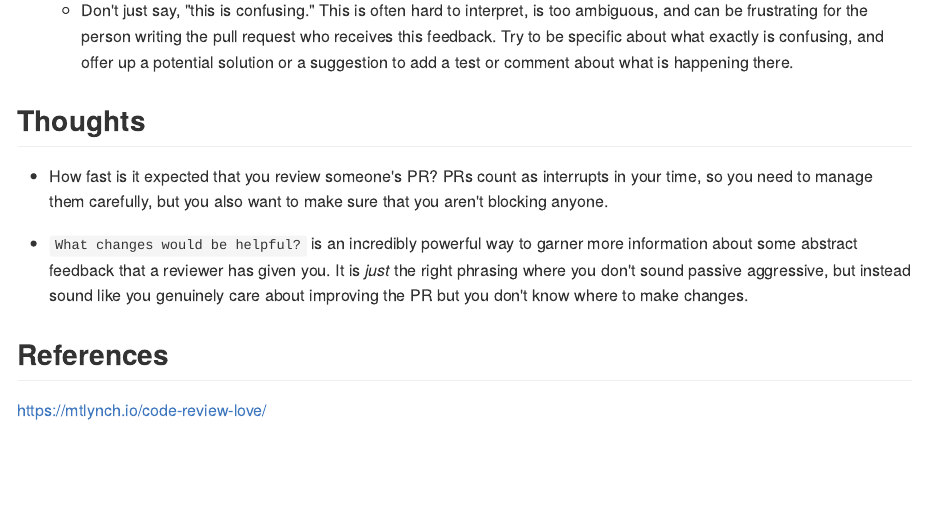
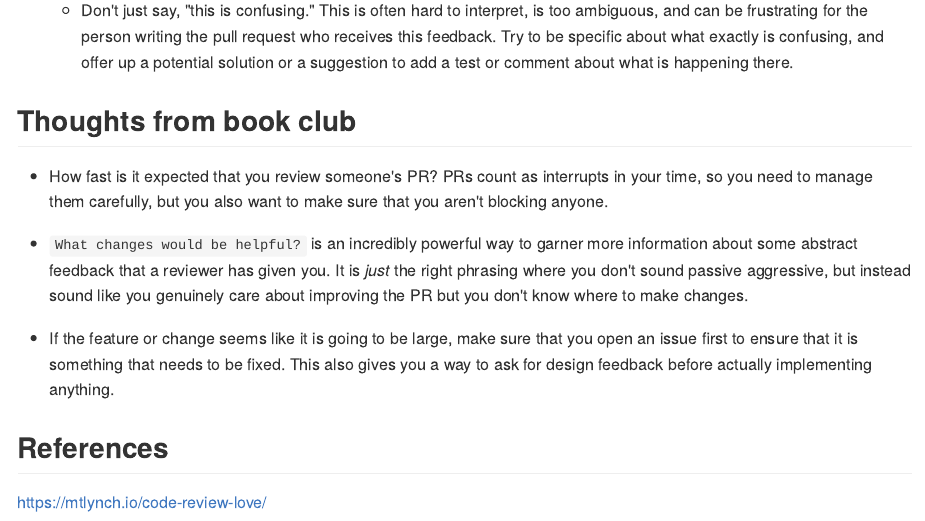
Before and after one commit to DavisVaughan/tidyverse-principles-of-code-review, a Quarto document (README.qmd): the page in a window 1100 px wide, from 3080 px down. The pictures show the output file README.md that the author committed with the source, drawn offline in the style of GitHub.

Commit message:
More book club thoughts

```diff
--- a/README.qmd
+++ b/README.qmd
@@ -119,7 +119,7 @@ I also find that minimizing comments like that is a great way to keep track of w
 
     -   Don't just say, "this is confusing." This is often hard to interpret, is too ambiguous, and can be frustrating for the person writing the pull request who receives this feedback. Try to be specific about what exactly is confusing, and offer up a potential solution or a suggestion to add a test or comment about what is happening there.
 
-## Thoughts
+## Thoughts from book club
 
 -   How fast is it expected that you review someone's PR?
     PRs count as interrupts in your time, so you need to manage them carefully, but you also want to make sure that you aren't blocking anyone.
@@ -127,6 +127,9 @@ I also find that minimizing comments like that is a great way to keep track of w
 -   `What changes would be helpful?` is an incredibly powerful way to garner more information about some abstract feedback that a reviewer has given you.
     It is *just* the right phrasing where you don't sound passive aggressive, but instead sound like you genuinely care about improving the PR but you don't know where to make changes.
 
+-   If the feature or change seems like it is going to be large, make sure that you open an issue first to ensure that it is something that needs to be fixed.
+    This also gives you a way to ask for design feedback before actually implementing anything.
+
 ## References
 
 <https://mtlynch.io/code-review-love/>
```
Also changed, not shown: README.md.
